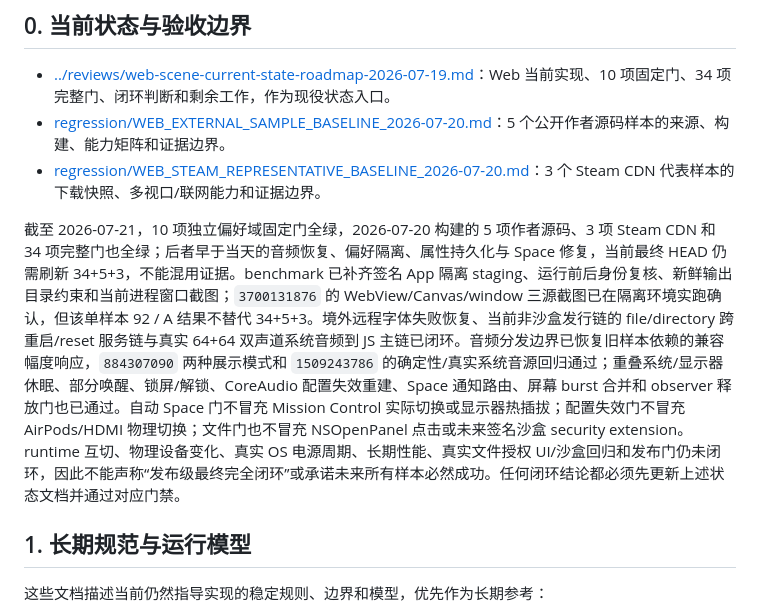
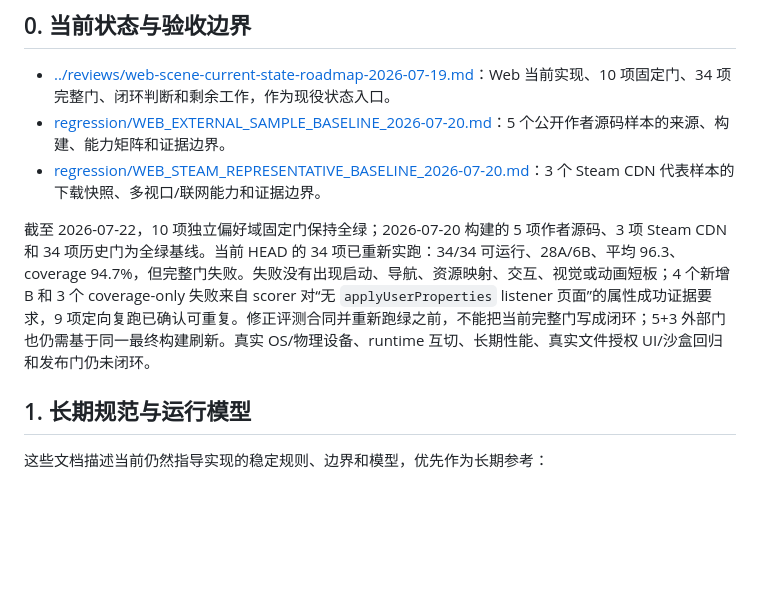
Before and after one commit to FuLuTang/MyWallpaperX, a Markdown page: docs/web/README.md, the part around one of its changes. Drawn GitHub-style; blank space fills up the shorter version.

```diff
--- a/docs/web/README.md
+++ b/docs/web/README.md
@@ -9,7 +9,7 @@
 - [regression/WEB_EXTERNAL_SAMPLE_BASELINE_2026-07-20.md](regression/WEB_EXTERNAL_SAMPLE_BASELINE_2026-07-20.md)：5 个公开作者源码样本的来源、构建、能力矩阵和证据边界。
 - [regression/WEB_STEAM_REPRESENTATIVE_BASELINE_2026-07-20.md](regression/WEB_STEAM_REPRESENTATIVE_BASELINE_2026-07-20.md)：3 个 Steam CDN 代表样本的下载快照、多视口/联网能力和证据边界。
 
-截至 2026-07-21，10 项独立偏好域固定门全绿，2026-07-20 构建的 5 项作者源码、3 项 Steam CDN 和 34 项完整门也全绿；后者早于当天的音频恢复、偏好隔离、属性持久化与 Space 修复，当前最终 HEAD 仍需刷新 34+5+3，不能混用证据。benchmark 已补齐签名 App 隔离 staging、运行前后身份复核、新鲜输出目录约束和当前进程窗口截图；`3700131876` 的 WebView/Canvas/window 三源截图已在隔离环境实跑确认，但该单样本 92 / A 结果不替代 34+5+3。境外远程字体失败恢复、当前非沙盒发行链的 file/directory 跨重启/reset 服务链与真实 64+64 双声道系统音频到 JS 主链已闭环。音频分发边界已恢复旧样本依赖的兼容幅度响应，`884307090` 两种展示模式和 `1509243786` 的确定性/真实系统音源回归通过；重叠系统/显示器休眠、部分唤醒、锁屏/解锁、CoreAudio 配置失效重建、Space 通知路由、屏幕 burst 合并和 observer 释放门也已通过。自动 Space 门不冒充 Mission Control 实际切换或显示器热插拔；配置失效门不冒充 AirPods/HDMI 物理切换；文件门也不冒充 NSOpenPanel 点击或未来签名沙盒 security extension。runtime 互切、物理设备变化、真实 OS 电源周期、长期性能、真实文件授权 UI/沙盒回归和发布门仍未闭环，因此不能声称“发布级最终完全闭环”或承诺未来所有样本必然成功。任何闭环结论都必须先更新上述状态文档并通过对应门禁。
+截至 2026-07-22，10 项独立偏好域固定门保持全绿；2026-07-20 构建的 5 项作者源码、3 项 Steam CDN 和 34 项历史门为全绿基线。当前 HEAD 的 34 项已重新实跑：34/34 可运行、28A/6B、平均 96.3、coverage 94.7%，但完整门失败。失败没有出现启动、导航、资源映射、交互、视觉或动画短板；4 个新增 B 和 3 个 coverage-only 失败来自 scorer 对“无 `applyUserProperties` listener 页面”的属性成功证据要求，9 项定向复跑已确认可重复。修正评测合同并重新跑绿之前，不能把当前完整门写成闭环；5+3 外部门也仍需基于同一最终构建刷新。真实 OS/物理设备、runtime 互切、长期性能、真实文件授权 UI/沙盒回归和发布门仍未闭环。
 
 ## 1. 长期规范与运行模型
 
```
Also changed, not shown: other parts of docs/web/README.md (+1 -1 lines), docs/reviews/web-scene-current-state-roadmap-2026-07-19.md (+12 -8 lines).
